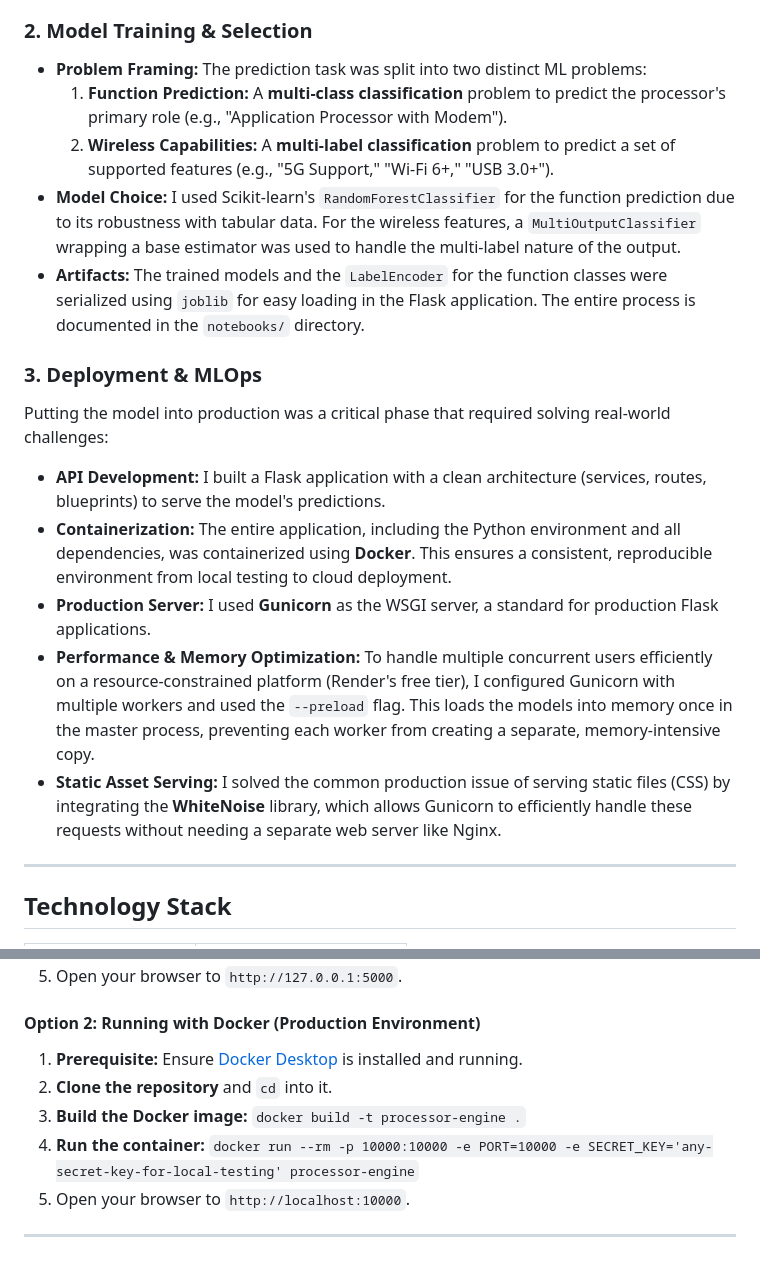
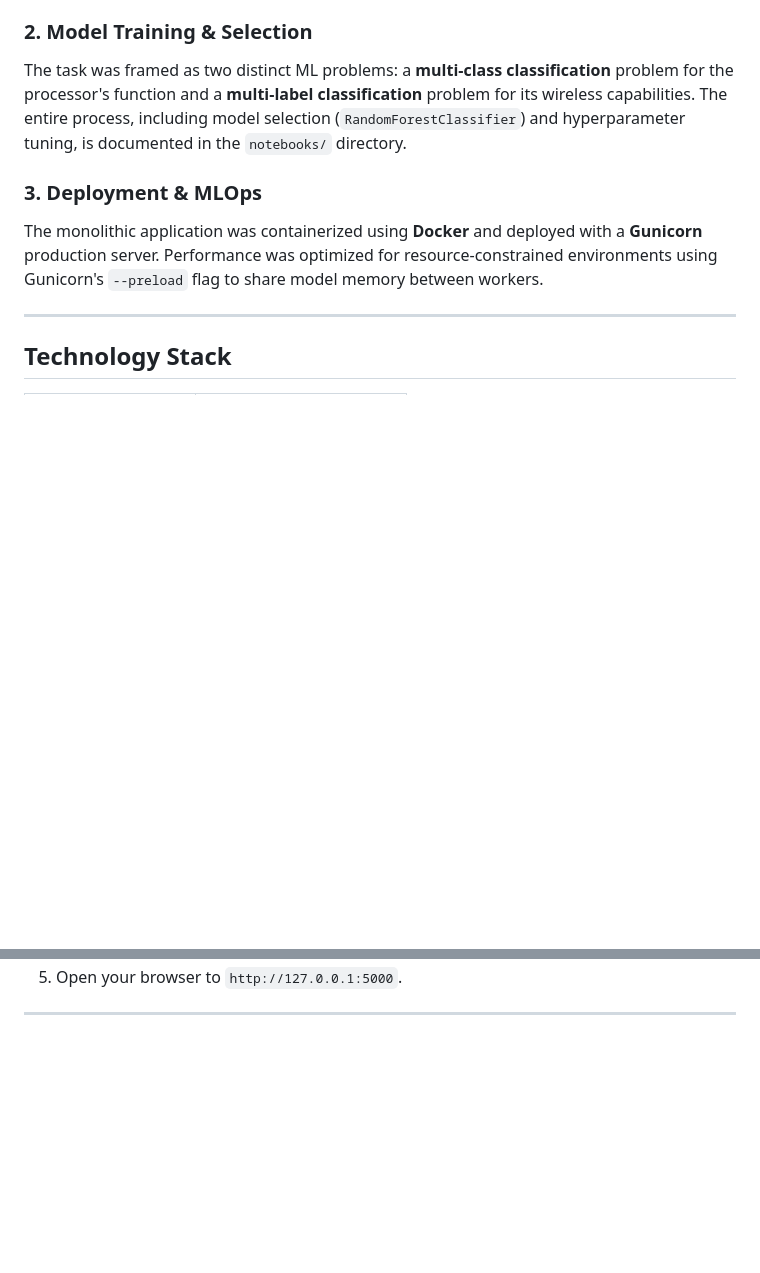
Before and after one commit to MdEhsanulHaqueKanan/processor-recommendation-engine, a Markdown page: README.md, 2 parts joined by grey strips. GitHub-like rendering; folded sections open; blank space fills up the shorter version.

```diff
--- a/README.md
+++ b/README.md
@@ -30,18 +43,9 @@ This project was more than just training a model; it was about building a reliab
 
 ### 2. Model Training & Selection
--   **Problem Framing:** The prediction task was split into two distinct ML problems:
-    1.  **Function Prediction:** A **multi-class classification** problem to predict the processor's primary role (e.g., "Application Processor with Modem").
-    2.  **Wireless Capabilities:** A **multi-label classification** problem to predict a set of supported features (e.g., "5G Support," "Wi-Fi 6+," "USB 3.0+").
--   **Model Choice:** I used Scikit-learn's `RandomForestClassifier` for the function prediction due to its robustness with tabular data. For the wireless features, a `MultiOutputClassifier` wrapping a base estimator was used to handle the multi-label nature of the output.
--   **Artifacts:** The trained models and the `LabelEncoder` for the function classes were serialized using `joblib` for easy loading in the Flask application. The entire process is documented in the `notebooks/` directory.
+The task was framed as two distinct ML problems: a **multi-class classification** problem for the processor's function and a **multi-label classification** problem for its wireless capabilities. The entire process, including model selection (`RandomForestClassifier`) and hyperparameter tuning, is documented in the `notebooks/` directory.
 
 ### 3. Deployment & MLOps
-Putting the model into production was a critical phase that required solving real-world challenges:
--   **API Development:** I built a Flask application with a clean architecture (services, routes, blueprints) to serve the model's predictions.
--   **Containerization:** The entire application, including the Python environment and all dependencies, was containerized using **Docker**. This ensures a consistent, reproducible environment from local testing to cloud deployment.
--   **Production Server:** I used **Gunicorn** as the WSGI server, a standard for production Flask applications.
--   **Performance & Memory Optimization:** To handle multiple concurrent users efficiently on a resource-constrained platform (Render's free tier), I configured Gunicorn with multiple workers and used the `--preload` flag. This loads the models into memory once in the master process, preventing each worker from creating a separate, memory-intensive copy.
--   **Static Asset Serving:** I solved the common production issue of serving static files (CSS) by integrating the **WhiteNoise** library, which allows Gunicorn to efficiently handle these requests without needing a separate web server like Nginx.
+The monolithic application was containerized using **Docker** and deployed with a **Gunicorn** production server. Performance was optimized for resource-constrained environments using Gunicorn's `--preload` flag to share model memory between workers.
 
 ---
 
@@ -117,11 +79,4 @@ This project can be run locally for development or with Docker to replicate the
 5.  Open your browser to `http://127.0.0.1:5000`.
-
-#### Option 2: Running with Docker (Production Environment)
-1.  **Prerequisite:** Ensure [Docker Desktop](https://www.docker.com/products/docker-desktop/) is installed and running.
-2.  **Clone the repository** and `cd` into it.
-3.  **Build the Docker image:** `docker build -t processor-engine .`
-4.  **Run the container:** `docker run --rm -p 10000:10000 -e PORT=10000 -e SECRET_KEY='any-secret-key-for-local-testing' processor-engine`
-5.  Open your browser to `http://localhost:10000`.
 
 </details>
 
```
Also changed, not shown: other parts of README.md (+36 -65 lines), processor_recom_engine.png (added).
